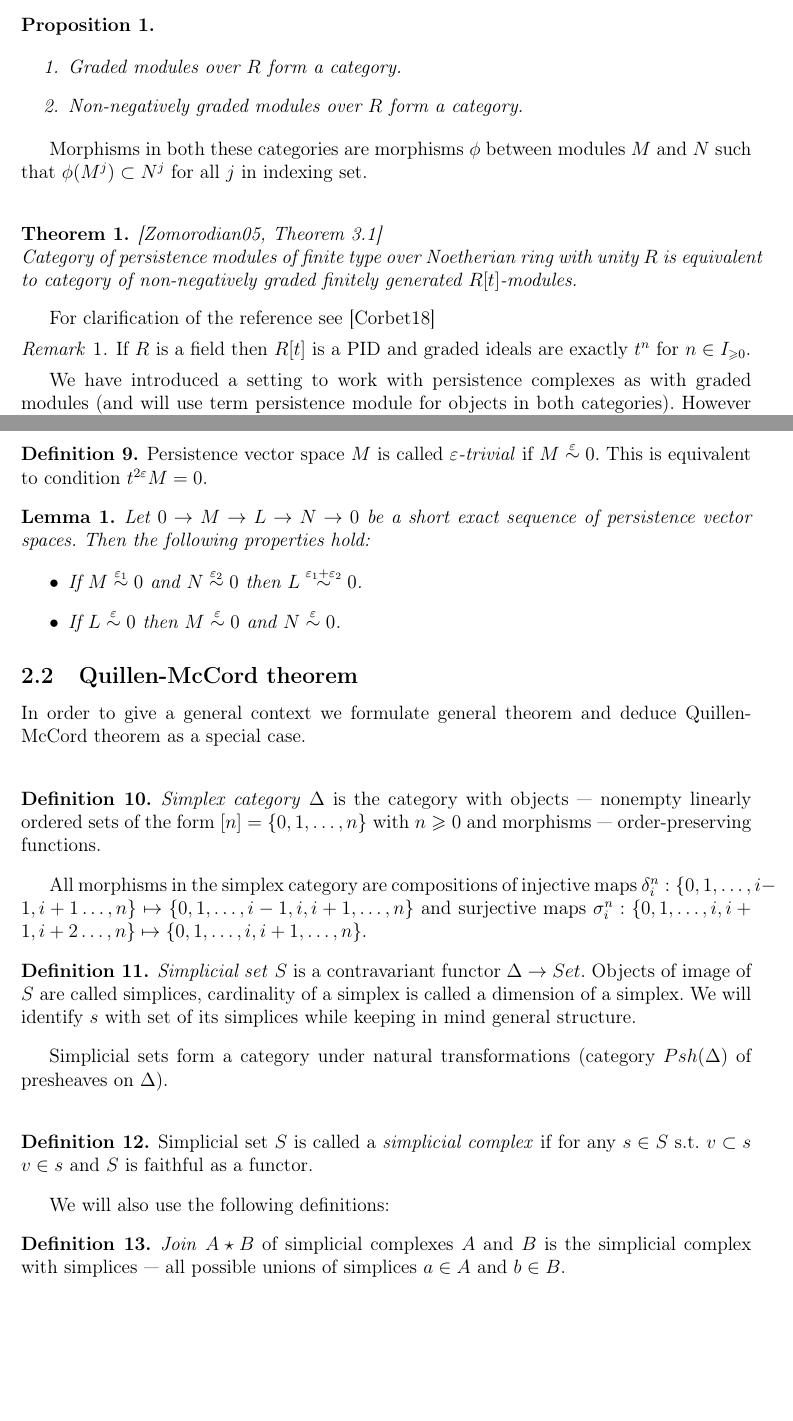
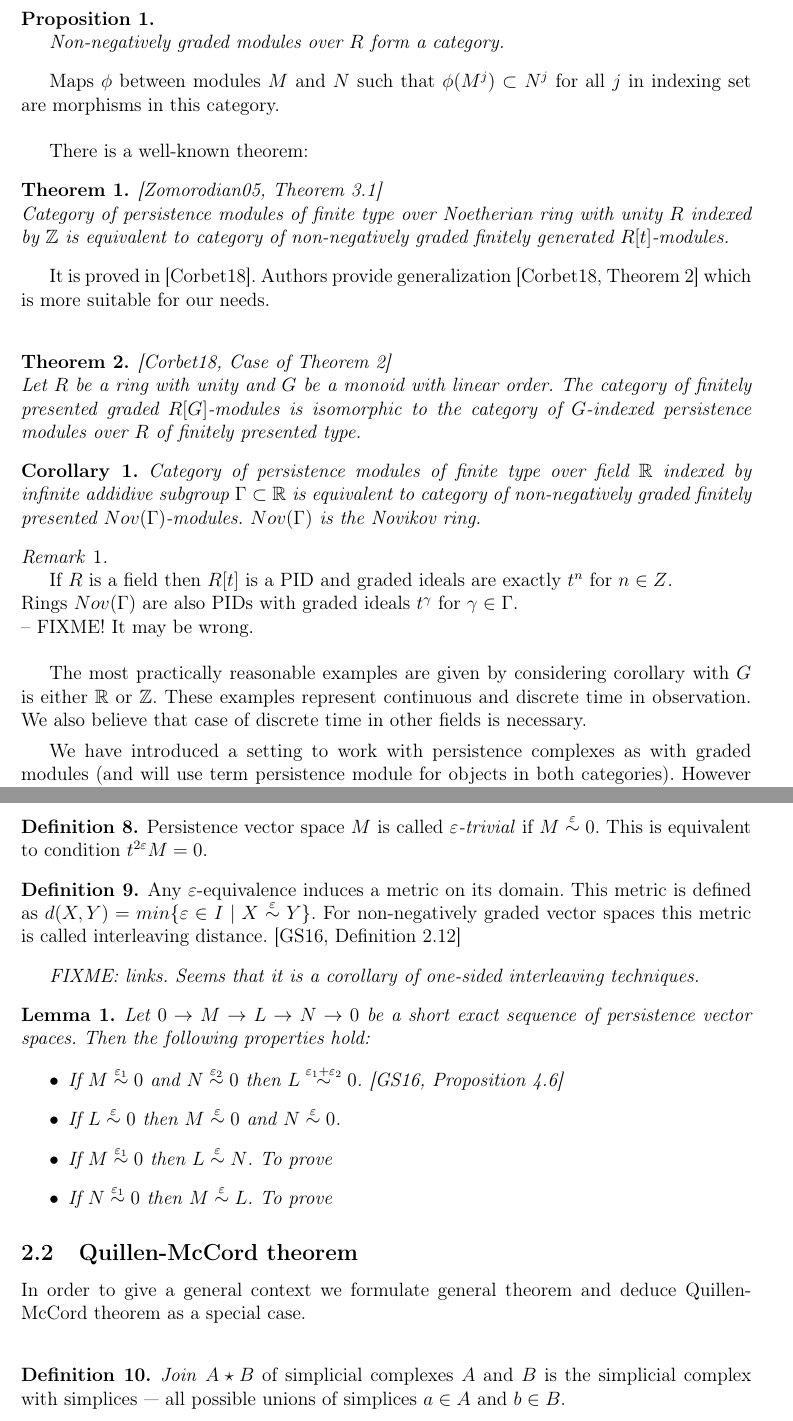
Before and after one commit to viviag/Approx_Quillen_McCord, a LaTeX document (eng.tex): two parts of pages 2 and 3 of 12 before the commit and two parts of pages 2 and 3 of 13 after it, joined at a grey line, cut so that both start at the same text, the shorter picture padded with empty space. Compiled offline with pdfLaTeX.

Commit message:
First round of fixes
1. Explicitly allow continuous time by using generalized persistence theorem.
2. Remove several unnecessary of introductory definitions.
3. Introduce interleaving distance for sets equipped with $\varepsilon$-equivalences.

```diff
--- a/eng.tex
+++ b/eng.tex
@@ -73,25 +69,35 @@ Since experiments usually take finite time and operate finite amount of data, we
 \end{definition}
 
 \begin{proposition} ~ \par
-  \begin{enumerate}
-    \item Graded modules over $R$ form a category.
-    \item Non-negatively graded modules over $R$ form a category.
-  \end{enumerate}
+  Non-negatively graded modules over $R$ form a category.
 \end{proposition}
 
-Morphisms in both these categories are morphisms $\phi$ between modules $M$ and $N$ such that $\phi(M^j) \subset N^j$ for all $j$ in indexing set.\\
+Maps $\phi$ between modules $M$ and $N$ such that $\phi(M^j) \subset N^j$ for all $j$ in indexing set are morphisms in this category.\\
+
+There is a well-known theorem:
 
 \begin{theorem} {\cite[Theorem 3.1]{Zomorodian05}}\\
-  Category of persistence modules of finite type over Noetherian ring with unity $R$ is equivalent to category of non-negatively graded finitely generated $R[t]$-modules.
+  Category of persistence modules of finite type over Noetherian ring with unity $R$ indexed by $\mathbb{Z}$ is equivalent to category of non-negatively graded finitely generated $R[t]$-modules.
 \end{theorem}
 
-For clarification of the reference see {\cite{Corbet18}}
+It is proved in {\cite{Corbet18}}. Authors provide generalization {\cite[Theorem 2]{Corbet18}} which is more suitable for our needs.\\
 
-\begin{remark}
-  If $R$ is a field then $R[t]$ is a PID and graded ideals are exactly $t^n$ for $n \in I_{\geq 0}$.
+\begin{theorem} {\cite[Case of Theorem 2]{Corbet18}}\\
+  Let $R$ be a ring with unity and $G$ be a monoid with linear order. The category of finitely presented graded $R[G]$-modules is isomorphic to the category of $G$-indexed persistence modules over $R$ of finitely presented type.
+\end{theorem}
+
+\begin{corollary}
+  Category of persistence modules of finite type over field $\mathbb{R}$ indexed by infinite addidive subgroup $\Gamma \subset \mathbb{R}$ is equivalent to category of non-negatively graded finitely presented $Nov(\Gamma)$-modules. $Nov(\Gamma)$ is the Novikov ring.
+\end{corollary}
+
+\begin{remark} ~ \par
+  If $R$ is a field then $R[t]$ is a PID and graded ideals are exactly $t^n$ for $n \in Z$.\\
+  Rings $Nov(\Gamma)$ are also PIDs with graded ideals $t^{\gamma}$ for $\gamma \in \Gamma$.\\ -- FIXME! It may be wrong.\\
+
+  The most practically reasonable examples are given by considering corollary with $G$ is either $\mathbb{R}$ or $\mathbb{Z}$. These examples represent continuous and discrete time in observation. We also believe that case of discrete time in other fields is necessary.
 \end{remark}
 
-We have introduced a setting to work with persistence complexes as with graded modules (and will use term persistence module for objects in both categories). However computations in a category of non-negatively graded modules are not fit for applications since experiment always comes with an error and we do not have a measure for similarity of two persistence modules. We need technique which allows to construct morphisms of deformed complexes and track error propagation. This technique is developed in {\cite{GS16}}, we recall it without proofs.\\
+We have introduced a setting to work with persistence complexes as with graded modules (and will use term persistence module for objects in both categories). However computations in a category of non-negatively graded modules are not fit for applications since experiment always comes with an error and we do not have a measure for similarity of two persistence modules. We need technique which allows to construct morphisms of deformed complexes and track error propagation. This technique is developed, we recall it here.\\
 
 \begin{definition} {\cite[Definition 2.7]{GS16}}\\
   Let $M$ and $N$ be persistence modules, $f : M \to N$ be a homomorphism of modules. Then $f$ is called \define{$\varepsilon$-morphism} if $f(M^j) \subset N^{j+\varepsilon}$ for $\varepsilon \geq 0$.
@@ -135,35 +143,24 @@ There follows that $M \stackrel{\varepsilon}{\sim} N$ implies $M \stackrel{\alph
   Persistence vector space $M$ is called \define{$\varepsilon$-trivial} if $M \stackrel{\varepsilon}{\sim} 0$. This is equivalent to condition $t^{2\varepsilon}M = 0$.
 \end{definition}
 
+\begin{definition}
+  Any $\varepsilon$-equivalence induces a metric on its domain. This metric is defined as $d(X,Y) = min\{\varepsilon \in I\;|\;X \stackrel{\varepsilon}{\sim} Y\}$. For non-negatively graded vector spaces this metric is called interleaving distance. {\cite[Definition 2.12]{GS16}}
+\end{definition}
+
+\textit{FIXME: links. Seems that it is a corollary of one-sided interleaving techniques.}
 \begin{lemma}
   Let $0 \to M \to L \to N \to 0$ be a short exact sequence of persistence vector spaces. Then the following properties hold:
   \begin{itemize}
-    \item If $M \stackrel{\varepsilon_1}{\sim} 0$ and $N \stackrel{\varepsilon_2}{\sim} 0$ then $L \stackrel{\varepsilon_1 + \varepsilon_2}{\sim} 0$.
+    \item If $M \stackrel{\varepsilon_1}{\sim} 0$ and $N \stackrel{\varepsilon_2}{\sim} 0$ then $L \stackrel{\varepsilon_1 + \varepsilon_2}{\sim} 0$. {\cite[Proposition 4.6]{GS16}}
     \item If $L \stackrel{\varepsilon}{\sim} 0$ then $M \stackrel{\varepsilon}{\sim} 0$ and $N \stackrel{\varepsilon}{\sim} 0$.
+    \item If $M \stackrel{\varepsilon_1}{\sim} 0$ then $L \stackrel{\varepsilon}{\sim} N$. \textit{To prove}
+    \item If $N \stackrel{\varepsilon_1}{\sim} 0$ then $M \stackrel{\varepsilon}{\sim} L$. \textit{To prove}
   \end{itemize}
 \end{lemma}
 
 \subsection{Quillen-McCord theorem}
 
 In order to give a general context we formulate general theorem and deduce Quillen-McCord theorem as a special case.\\
-
-\begin{definition}
-  \define{Simplex category} $\Delta$ is the category with objects --- nonempty linearly ordered sets of the form $[n] = \{0,1,\ldots,n\}$ with $n \geq 0$ and morphisms --- order-preserving functions.
-\end{definition}
-
-All morphisms in the simplex category are compositions of injective maps $\delta_i^n : \{0,1,\ldots,i-1,i+1\ldots,n\} \mapsto \{0,1,\ldots,i-1,i,i+1,\ldots,n\}$ and surjective maps $\sigma^n_i : \{0,1,\ldots,i,i+1,i+2\ldots,n\} \mapsto \{0,1,\ldots,i,i+1,\ldots,n\}$.
-
-\begin{definition}
-  \define{Simplicial set} $S$ is a contravariant functor $\Delta \to Set$. Objects of image of $S$ are called simplices, cardinality of a simplex is called a dimension of a simplex. We will identify $s$ with set of its simplices while keeping in mind general structure.
-\end{definition}
-
-Simplicial sets form a category under natural transformations (category $Psh(\Delta)$ of presheaves on $\Delta$).\\
-
-\begin{definition}
-  Simplicial set $S$ is called a \define{simplicial complex} if for any $s \in S$ s.t. $v \subset s$  $v \in s$ and $S$ is faithful as a functor.
-\end{definition}
-
-We will also use the following definitions:
 
 \begin{definition}
   \define{Join} $A \star B$ of simplicial complexes $A$ and $B$ is the simplicial complex with simplices --- all possible unions of simplices $a \in A$ and $b \in B$.
```
Also changed, not shown: eng.pdf, eng.tex (24 more changed lines).
